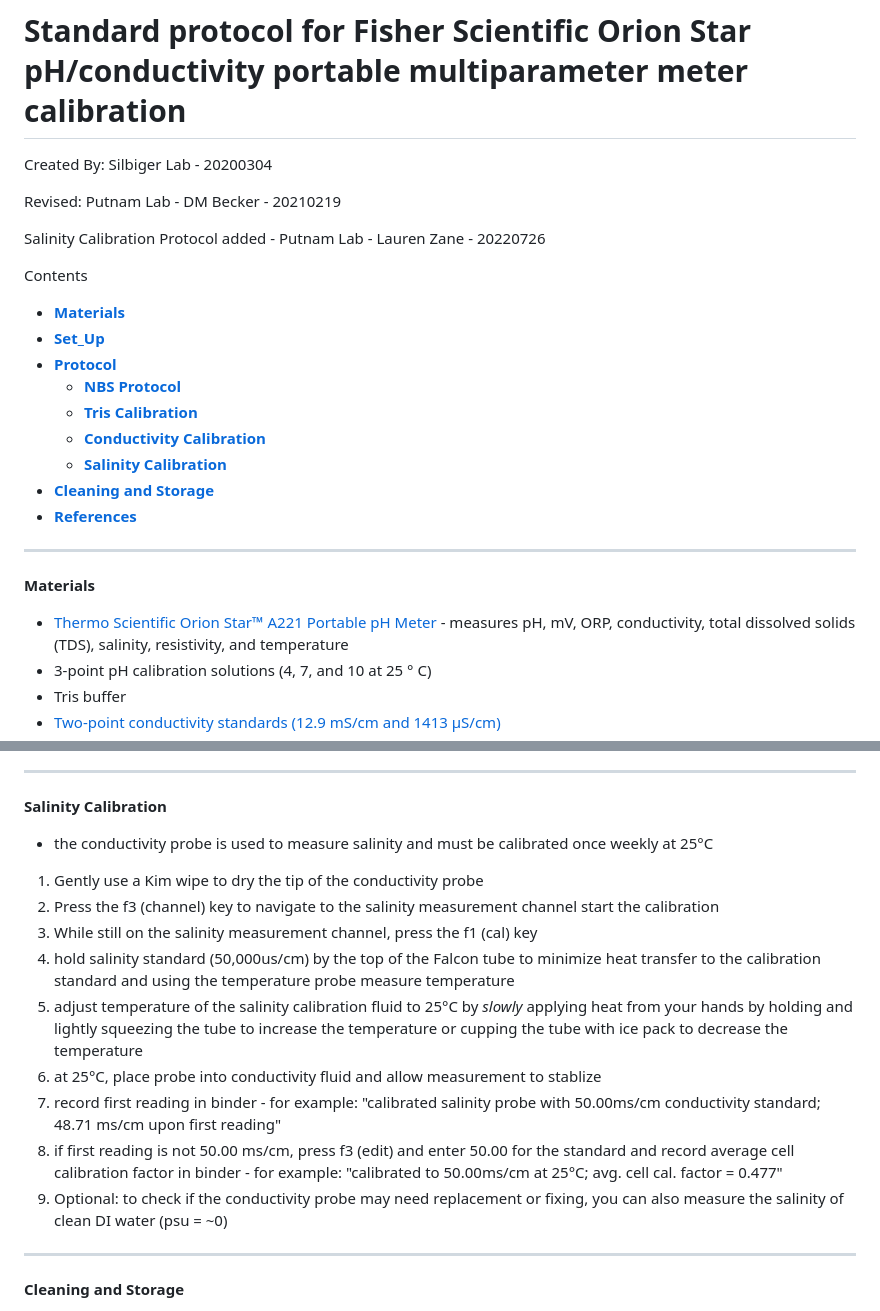
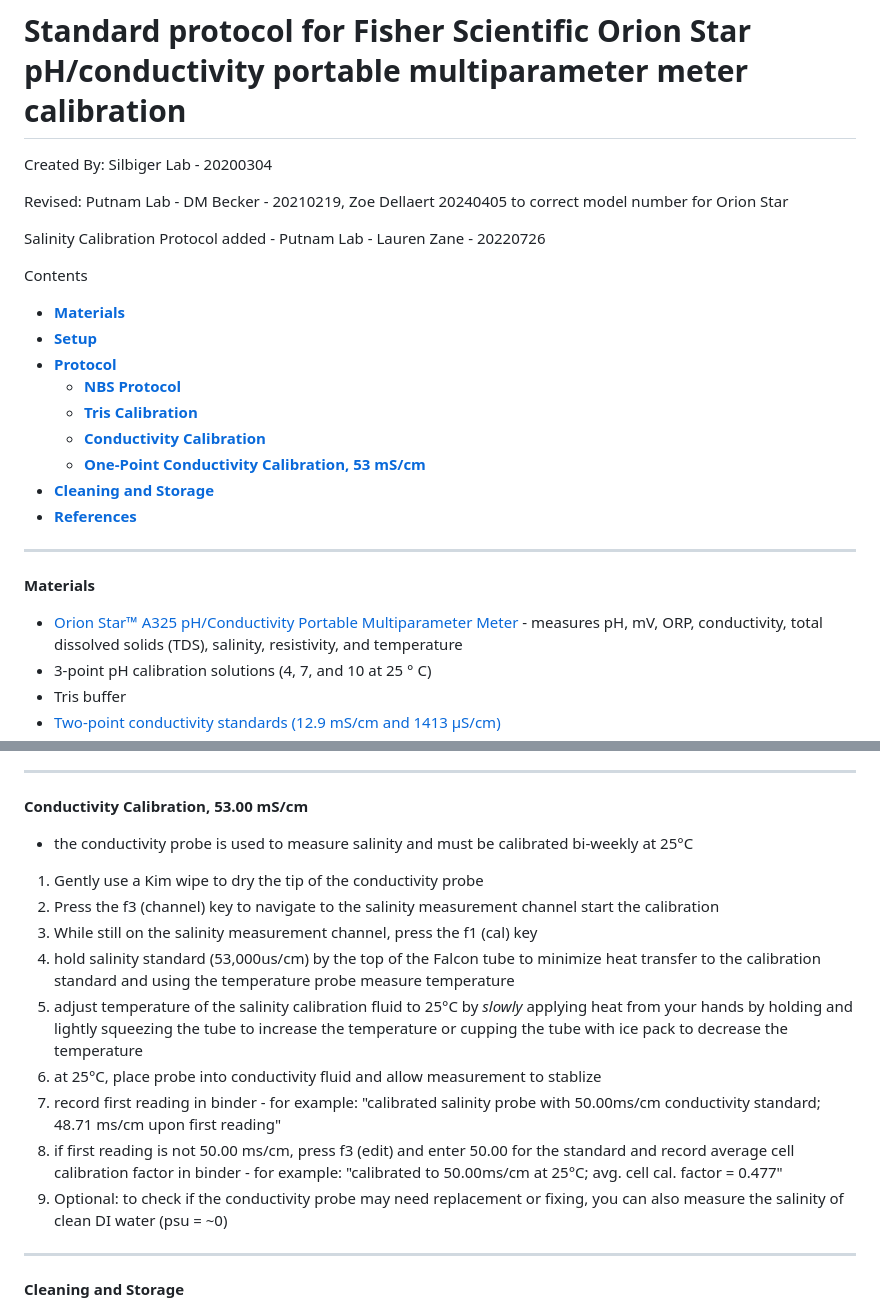
Before and after one commit to Putnam-Lab/CBLS_Wetlab, a Markdown page: CBLS_Wetlab_Protocols/Orion_MultiParameter_Sensor_Protocol.md, 2 parts joined by grey strips. Drawn GitHub-style.

```diff
--- a/CBLS_Wetlab_Protocols/Orion_MultiParameter_Sensor_Protocol.md
+++ b/CBLS_Wetlab_Protocols/Orion_MultiParameter_Sensor_Protocol.md
@@ -3,26 +3,26 @@
 
 Created By: Silbiger Lab - 20200304
 
-Revised: Putnam Lab - DM Becker - 20210219
+Revised: Putnam Lab - DM Becker - 20210219, Zoe Dellaert 20240405 to correct model number for Orion Star
 
 Salinity Calibration Protocol added - Putnam Lab - Lauren Zane - 20220726
 
 
 Contents
 - [**Materials**](#Materials)
-- [**Set_Up**](#Set_Up)
+- [**Setup**](#Setup)
 - [**Protocol**](#Protocol)
     - [**NBS Protocol**](#NBS)
     - [**Tris Calibration**](#Tris)
     - [**Conductivity Calibration**](#Conductivity)
-    - [**Salinity Calibration**](#Salinity)
+    - [**One-Point Conductivity Calibration, 53 mS/cm**](#One-Point_Conductivity_Calibration)
 - [**Cleaning and Storage**](#Cleaning_and_Storage)
 - [**References**](#References)
 
 ***
 
 <a name="Materials"></a> **Materials**
--  [Thermo Scientific Orion Star™ A221 Portable pH Meter](https://www.thermofisher.com/order/catalog/product/STARA2210#/STARA2210)
+-  [Orion Star™ A325 pH/Conductivity Portable Multiparameter Meter](https://www.thermofisher.com/order/catalog/product/STARA3255?SID=srch-srp-STARA3255)
         - measures pH, mV, ORP, conductivity, total dissolved solids (TDS), salinity, resistivity, and temperature
 -  3-point pH calibration solutions (4, 7, and 10 at 25 &deg; C)
 - Tris buffer
@@ -119,12 +119,12 @@ Contents
 1. Press the f1 (meas) key to proceed to the measurement mode.
 
 ***
-<a name="Salinity"></a> **Salinity Calibration**
-- the conductivity probe is used to measure salinity and must be calibrated once weekly at 25°C
+<a name="One-Point_Conductivity_Calibration"></a> **Conductivity Calibration, 53.00 mS/cm**
+- the conductivity probe is used to measure salinity and must be calibrated bi-weekly at 25°C
 1. Gently use a Kim wipe to dry the tip of the conductivity probe
 1. Press the f3 (channel) key to navigate to the salinity measurement channel start the calibration
 1. While still on the salinity measurement channel, press the f1 (cal) key
-1. hold salinity standard (50,000us/cm) by the top of the Falcon tube to minimize heat transfer to the calibration standard and using the temperature probe measure temperature
+1. hold salinity standard (53,000us/cm) by the top of the Falcon tube to minimize heat transfer to the calibration standard and using the temperature probe measure temperature
 1. adjust temperature of the salinity calibration fluid to 25°C by *slowly* applying heat from your hands by holding and lightly squeezing the tube to increase the temperature or cupping the tube with ice pack to decrease the temperature
 1. at 25°C, place probe into conductivity fluid and allow measurement to stablize
 1. record first reading in binder
@@ -132,10 +132,6 @@ Contents
 1. if first reading is not 50.00 ms/cm, press f3 (edit) and enter 50.00 for the standard and record average cell calibration factor in binder
         - for example: "calibrated to 50.00ms/cm at 25°C; avg. cell cal. factor = 0.477"
 1. Optional: to check if the conductivity probe may need replacement or fixing, you can also measure the salinity of clean DI water (psu = ~0)
-
-
-
-
 
 ***
 
```
